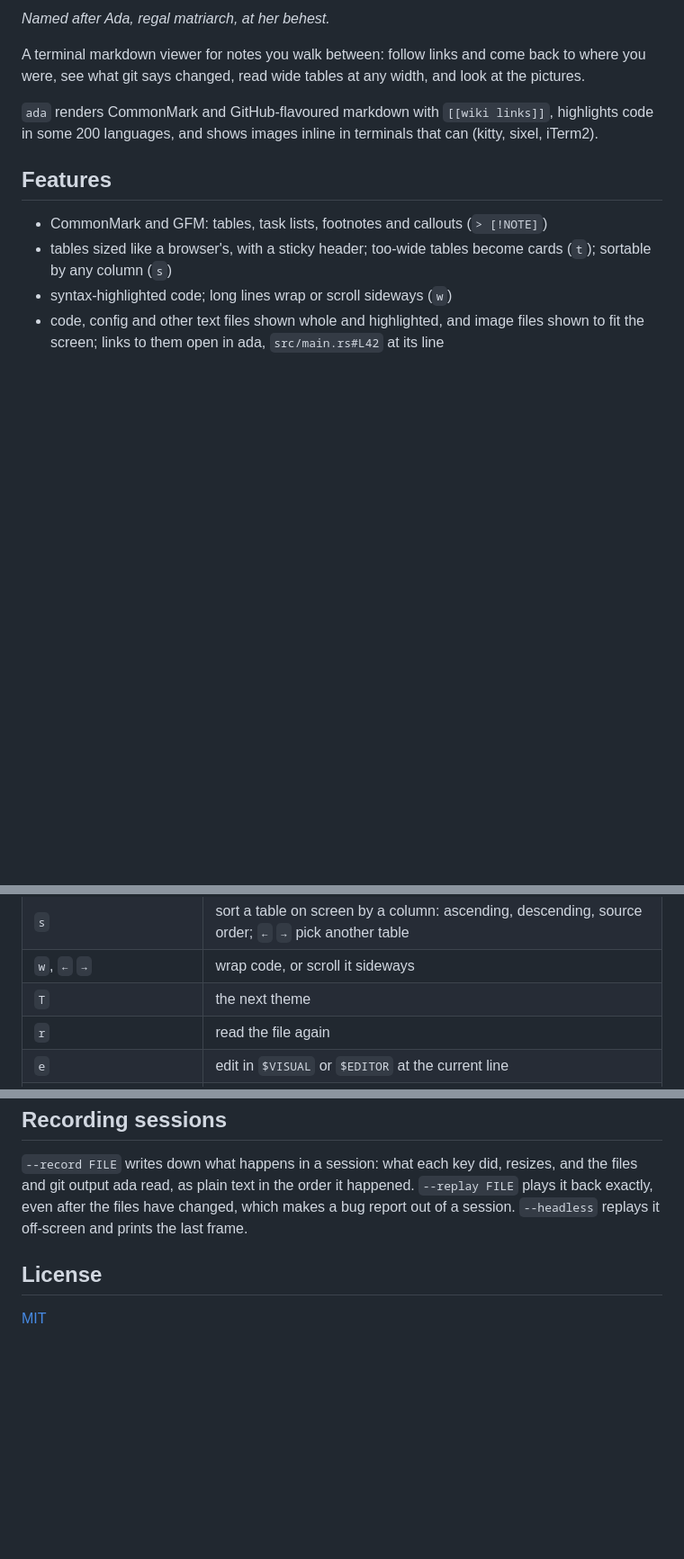
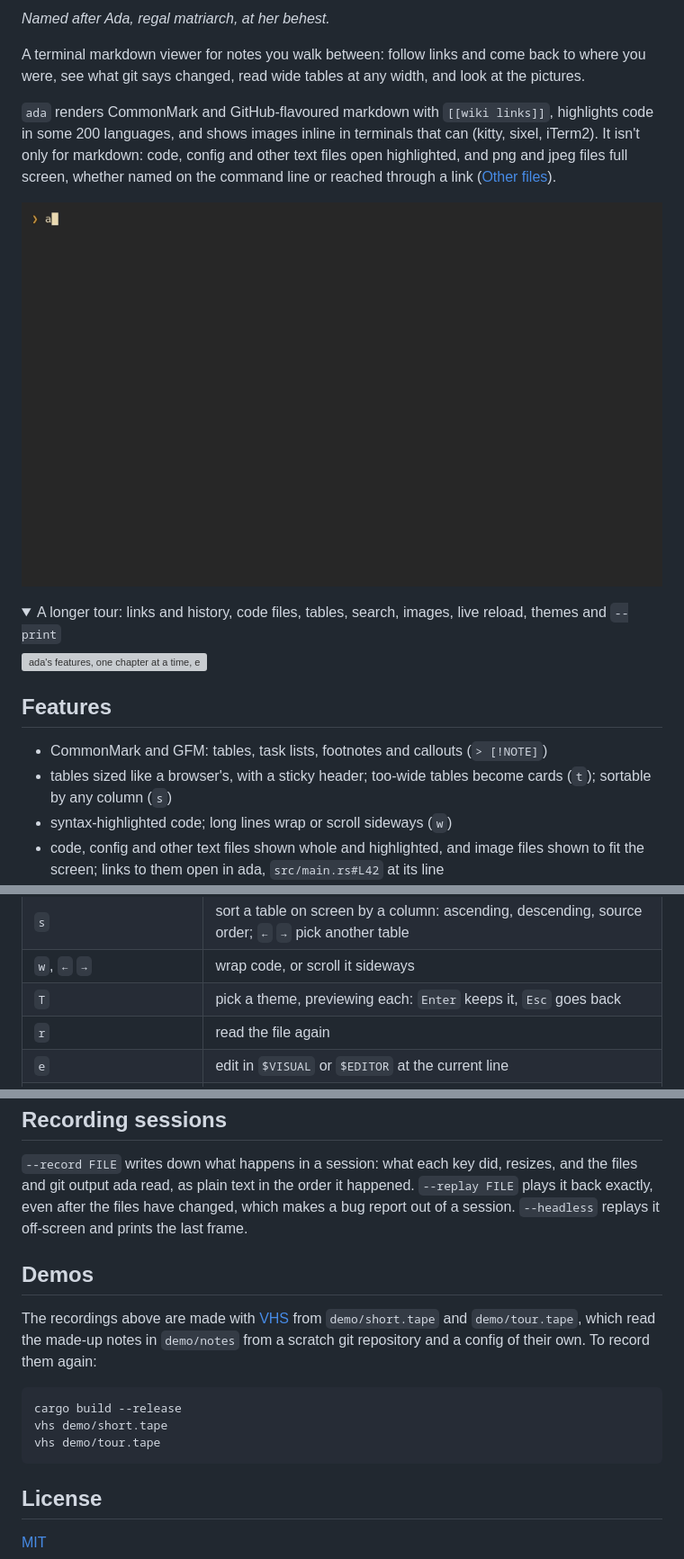
Before and after one commit to junkdog/ada-md, a Markdown page: README.md, 3 parts joined by grey strips. Shown at 90% size. Rendered like a GitHub page; pictures changed too: demo/short.gif (added); folded sections open; blank space fills up the shorter version; grey boxes are pictures that could not be loaded.

Commit message:
docs: add VHS demos to the README and describe the theme picker

````diff
--- a/README.md
+++ b/README.md
@@ -9,6 +9,18 @@ were, see what git says changed, read wide tables at any width, and look at the
 
 `ada` renders CommonMark and GitHub-flavoured markdown with `[[wiki links]]`, highlights code
 in some 200 languages, and shows images inline in terminals that can (kitty, sixel, iTerm2).
+It isn't only for markdown: code, config and other text files open highlighted, and png and
+jpeg files full screen, whether named on the command line or reached through a link
+([Other files](#other-files)).
+
+![ada following a wiki link, sorting a table by cost, going back, searching, and picking a theme](demo/short.gif)
+
+<details>
+<summary>A longer tour: links and history, code files, tables, search, images, live reload, themes and <code>--print</code></summary>
+
+![ada's features, one chapter at a time, each introduced by a shell comment](demo/tour.gif)
+
+</details>
 
 ## Features
 
@@ -84,7 +97,7 @@ Press `?` in ada for the keys. See `ada --help` for every option.
 | `t` | tables: auto, grid, records |
 | `s` | sort a table on screen by a column: ascending, descending, source order; `←` `→` pick another table |
 | `w`, `←` `→` | wrap code, or scroll it sideways |
-| `T` | the next theme |
+| `T` | pick a theme, previewing each: `Enter` keeps it, `Esc` goes back |
 | `r` | read the file again |
 | `e` | edit in `$VISUAL` or `$EDITOR` at the current line |
 | `y` | copy the focused link, or the code block on screen |
@@ -191,6 +204,18 @@ files and git output ada read, as plain text in the order it happened. `--replay
 back exactly, even after the files have changed, which makes a bug report out of a session.
 `--headless` replays it off-screen and prints the last frame.
 
+## Demos
+
+The recordings above are made with [VHS](https://github.com/charmbracelet/vhs) from
+`demo/short.tape` and `demo/tour.tape`, which read the made-up notes in `demo/notes` from a
+scratch git repository and a config of their own. To record them again:
+
+```zsh
+cargo build --release
+vhs demo/short.tape
+vhs demo/tour.tape
+```
+
 ## License
 
 [MIT](LICENSE)
````
Also changed, not shown: other parts of README.md (+1 -0 lines), demo/notes/feeding.md (added, +45 -0 lines), demo/notes/index.md (added, +46 -0 lines), demo/notes/vet.md (added, +30 -0 lines), 6 other files.
